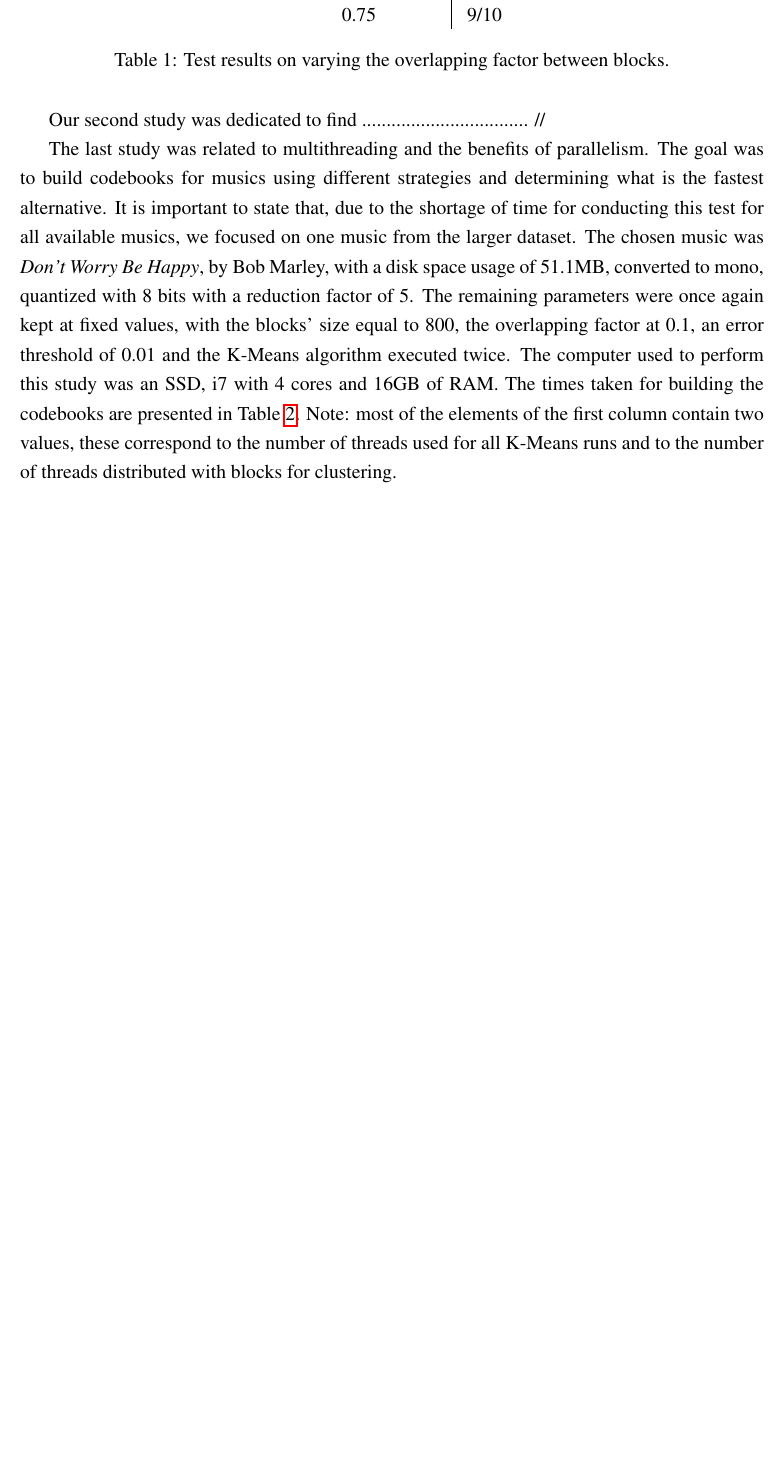
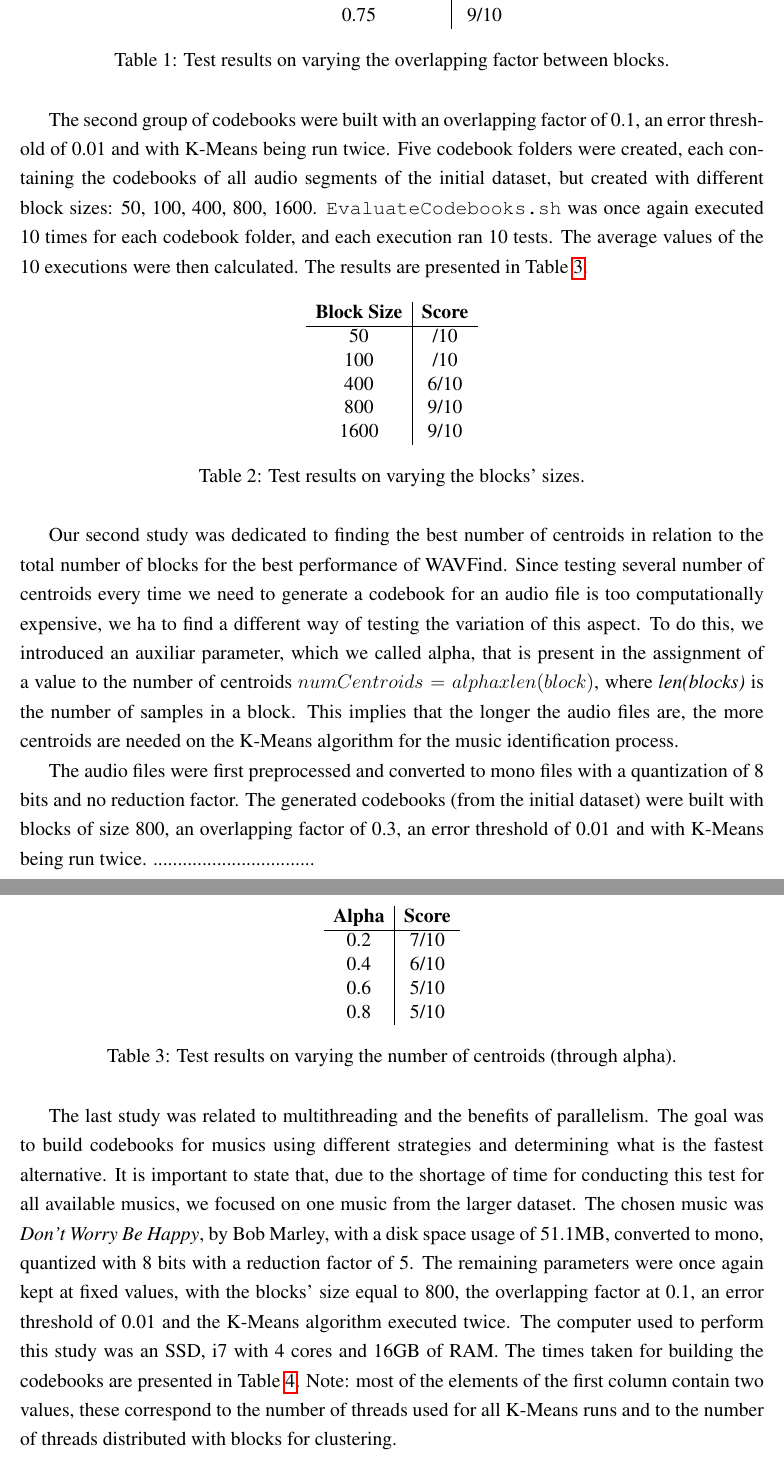
Before and after one commit to FilipeLopesPires/FacialSimilarity, a LaTeX document (proj2/report/report.tex): part of page 13 of 15 before the commit and two parts of pages 13 and 14 of 17 after it, the two joined at a grey line, cut so that both start at the same text, the shorter picture padded with empty space. Compiled offline with pdfLaTeX.

Commit message:
Report continuation.

```diff
--- a/proj2/report/report.tex
+++ b/proj2/report/report.tex
@@ -607,7 +608,65 @@ The results are presented in Table \ref{tab:overlapFactor}.
   \label{tab:overlapFactor}
 \end{table}
 
-Our second study was dedicated to find .................................. //
+The second group of codebooks were built with an overlapping factor of 0.1, an
+error threshold of 0.01 and with K-Means being run twice.
+Five codebook folders were created, each containing the codebooks of all audio
+segments of the initial dataset, but created with different block sizes:
+50, 100, 400, 800, 1600.
+\texttt{EvaluateCodebooks.sh} was once again executed 10 times for each codebook
+folder, and each execution ran 10 tests.
+The average values of the 10 executions were then calculated.
+The results are presented in Table \ref{tab:blockSize}.
+
+\begin{table}[H]
+  \begin{center}
+    \begin{tabular}{c|c}
+      \textbf{Block Size} & \textbf{Score}\\
+      \hline
+      50 & /10\\
+      100 & /10\\
+      400 & 6/10\\
+      800 & 9/10\\
+      1600 & 9/10\\
+    \end{tabular}
+  \end{center}
+  \caption{Test results on varying the blocks' sizes.}
+  \label{tab:blockSize}
+\end{table}
+
+Our second study was dedicated to finding the best number of centroids in relation
+to the total number of blocks for the best performance of WAVFind.
+Since testing several number of centroids every time we need to generate a
+codebook for an audio file is too computationally expensive, we ha to find a
+different way of testing the variation of this aspect.
+To do this, we introduced an auxiliar parameter, which we called alpha, that is
+present in the assignment of a value to the number of centroids
+$numCentroids = alpha x len(block)$, where {\it len(blocks)\/} is the number of
+samples in a block.
+This implies that the longer the audio files are, the more centroids are needed
+on the K-Means algorithm for the music identification process.
+
+The audio files were first preprocessed and converted to mono files with a
+quantization of 8 bits and no reduction factor.
+The generated codebooks (from the initial dataset) were built with blocks of
+size 800, an overlapping factor of 0.3, an error threshold of 0.01 and with
+K-Means being run twice.
+.................................
+
+\begin{table}[H]
+  \begin{center}
+    \begin{tabular}{c|c}
+      \textbf{Alpha} & \textbf{Score}\\
+      \hline
+      0.2 & 7/10\\
+      0.4 & 6/10\\
+      0.6 & 5/10\\
+      0.8 & 5/10\\
+    \end{tabular}
+  \end{center}
+  \caption{Test results on varying the number of centroids (through alpha).}
+  \label{tab:blockSize}
+\end{table}
 
 The last study was related to multithreading and the benefits of parallelism.
 The goal was to build codebooks for musics using different strategies and
@@ -664,0 +718 @@ factors, we concluded that 0.25 was a good balance between effectiveness and spe
+Our second study gives us a good estimation of the ideal percentage of centroids
```
Also changed, not shown: proj2/report/report.pdf, proj2/report/report.tex (94 more changed lines), 19 other files.
